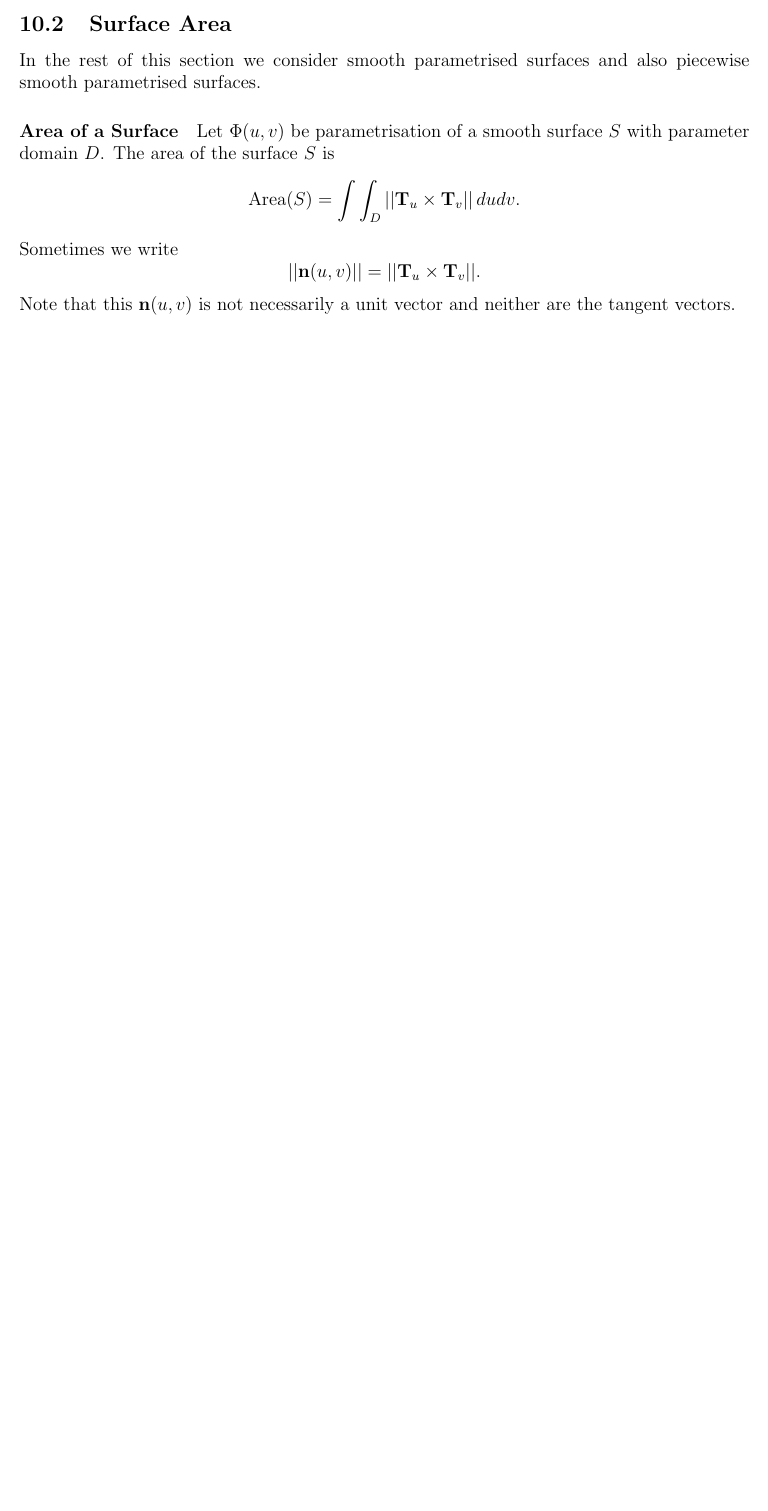
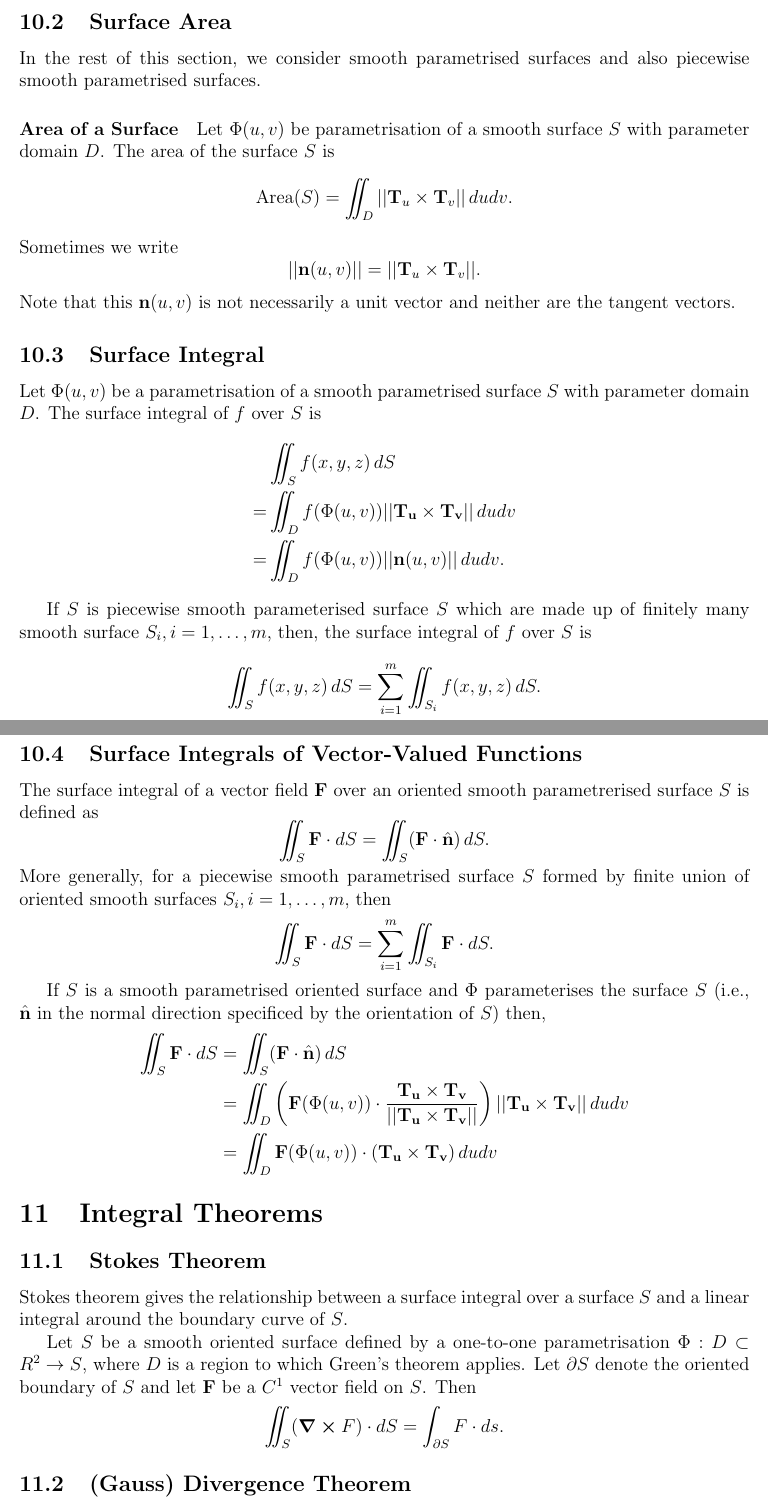
Before and after one commit to jeremyle56/course-notes, a LaTeX document (math2111/main.tex, which reads math2111/integral_theorems.tex, math2111/surface_integrals.tex): part of page 29 of 29 before the commit and two parts of pages 29 and 30 of 30 after it, the two joined at a grey line, cut so that both start at the same text, the shorter picture padded with empty space. Compiled offline with pdfLaTeX.

Commit message:
completed math2111 notes

```diff
--- /dev/null
+++ b/math2111/integral_theorems.tex
@@ -0,0 +1,8 @@
+\section{Integral Theorems}
+\subsection{Stokes Theorem}
+Stokes theorem gives the relationship between a surface integral over a  surface \(S\) and a linear integral around the boundary curve of \(S\).
+
+Let \(S\) be a smooth oriented surface defined by a one-to-one parametrisation \(\Phi: D \subset R^2 \to S\), where \(D\) is a region to which Green's theorem applies. Let \(\partial S\) denote the oriented boundary of \(S\) and let \(\textbf{F}\) be a \(C^1\) vector field on \(S\). Then
+\[\iint_S (\curl F) \cdot dS = \int_{\partial S} F \cdot ds.\]
+
+\subsection{(Gauss) Divergence Theorem}
--- a/math2111/main.tex
+++ b/math2111/main.tex
@@ -53,5 +53,5 @@
     \subfile{path_integrals.tex}
     \subfile{vector_line_integrals.tex}
     \subfile{surface_integrals.tex}
-    %       \subfile{integral_theorems.tex}
+    \subfile{integral_theorems.tex}
 \end{document}
--- a/math2111/surface_integrals.tex
+++ b/math2111/surface_integrals.tex
@@ -18,11 +18,35 @@ The sphere of radius \(R, x^2 + y^2 + z^2 = R^2\) has the parametrisation
 \[\Phi(\theta,\phi) = (R\cos\theta\sin\theta, R\sin\theta\sin\theta, R\cos\theta), \qquad 0 \leq \theta \leq 2\pi, \, 0 \leq \phi \leq \pi.\]
 
 \subsection{Surface Area}
-In the rest of this section we consider smooth parametrised surfaces and also piecewise smooth parametrised surfaces.
+In the rest of this section, we consider smooth parametrised surfaces and also piecewise smooth parametrised surfaces.
 
 \paragraph{Area of a Surface}
 Let \(\Phi(u,v)\) be parametrisation of a smooth surface \(S\) with parameter domain \(D\). The area of the surface \(S\) is
-\[\text{Area}(S) = \int\int_D ||\textbf{T}_u \times \textbf{T}_v|| \, dudv.\]
+\[\text{Area}(S) = \iint_D ||\textbf{T}_u \times \textbf{T}_v|| \, dudv.\]
 Sometimes we write
 \[||\textbf{n}(u,v)|| = ||\textbf{T}_u \times \textbf{T}_v||.\]
 Note that this \(\textbf{n}(u,v)\) is not necessarily a unit vector and neither are the tangent vectors.
+
+\subsection{Surface Integral}
+Let \(\Phi(u,v)\) be a parametrisation of a smooth parametrised surface \(S\) with parameter domain \(D\). The surface integral of \(f\) over \(S\) is
+\begin{align*}
+    & \iint_S f(x,y,z) \, dS \\
+    = & \iint_D f(\Phi(u,v))||\textbf{T}_{\textbf{u}} \times \textbf{T}_\textbf{v} || \, dudv \\
+    = & \iint_D f(\Phi(u,v))||\textbf{n}(u,v)|| \, dudv.
+\end{align*}
+
+If \(S\) is piecewise smooth parameterised surface \(S\) which are made up of finitely many smooth surface \(S_i, i = 1,\dots,m\), then, the surface integral of \(f\) over \(S\) is
+\[\iint_S f(x,y,z) \, dS = \sum_{i=1}^m \iint_{S_i} f(x,y,z) \, dS.\]
+
+\subsection{Surface Integrals of Vector-Valued Functions}
+The surface integral of a vector field \(\textbf{F}\) over an oriented smooth parametrerised surface \(S\) is defined as
+\[\iint_S \textbf{F} \cdot dS = \iint_S (\textbf{F} \cdot \hat{\textbf{n}}) \, dS.\]
+More generally, for a piecewise smooth parametrised surface \(S\) formed by finite union of oriented smooth surfaces \(S_i, i = 1,\dots, m\), then
+\[\iint_S \textbf{F} \cdot dS = \sum_{i=1}^m \iint_{S_i} \textbf{F} \cdot dS.\]
+
+If \(S\) is a smooth parametrised oriented surface and \(\Phi\) parameterises the surface \(S\) (i.e., \(\hat{\textbf{n}}\) in the normal direction specificed by the orientation of \(S\)) then,
+\begin{align*}
+    \iint_S \textbf{F} \cdot dS & = \iint_S (\textbf{F} \cdot \hat{\textbf{n}}) \, dS \\
+    & = \iint_D \left(\textbf{F}(\Phi(u,v)) \cdot \frac{\textbf{T}_\textbf{u} \times \textbf{T}_\textbf{v}}{||\textbf{T}_\textbf{u} \times \textbf{T}_\textbf{v}||} \right) ||\textbf{T}_\textbf{u} \times \textbf{T}_\textbf{v}|| \, dudv \\
+    & = \iint_D \textbf{F}(\Phi(u,v)) \cdot (\textbf{T}_\textbf{u} \times \textbf{T}_\textbf{v}) \, dudv
+\end{align*}
```
Also changed, not shown: math2111/integration.tex (+11 -11 lines), math2111/vector_line_integrals.tex (+2 -2 lines), math2111/integral_theorems.tex (5 more changed lines).
